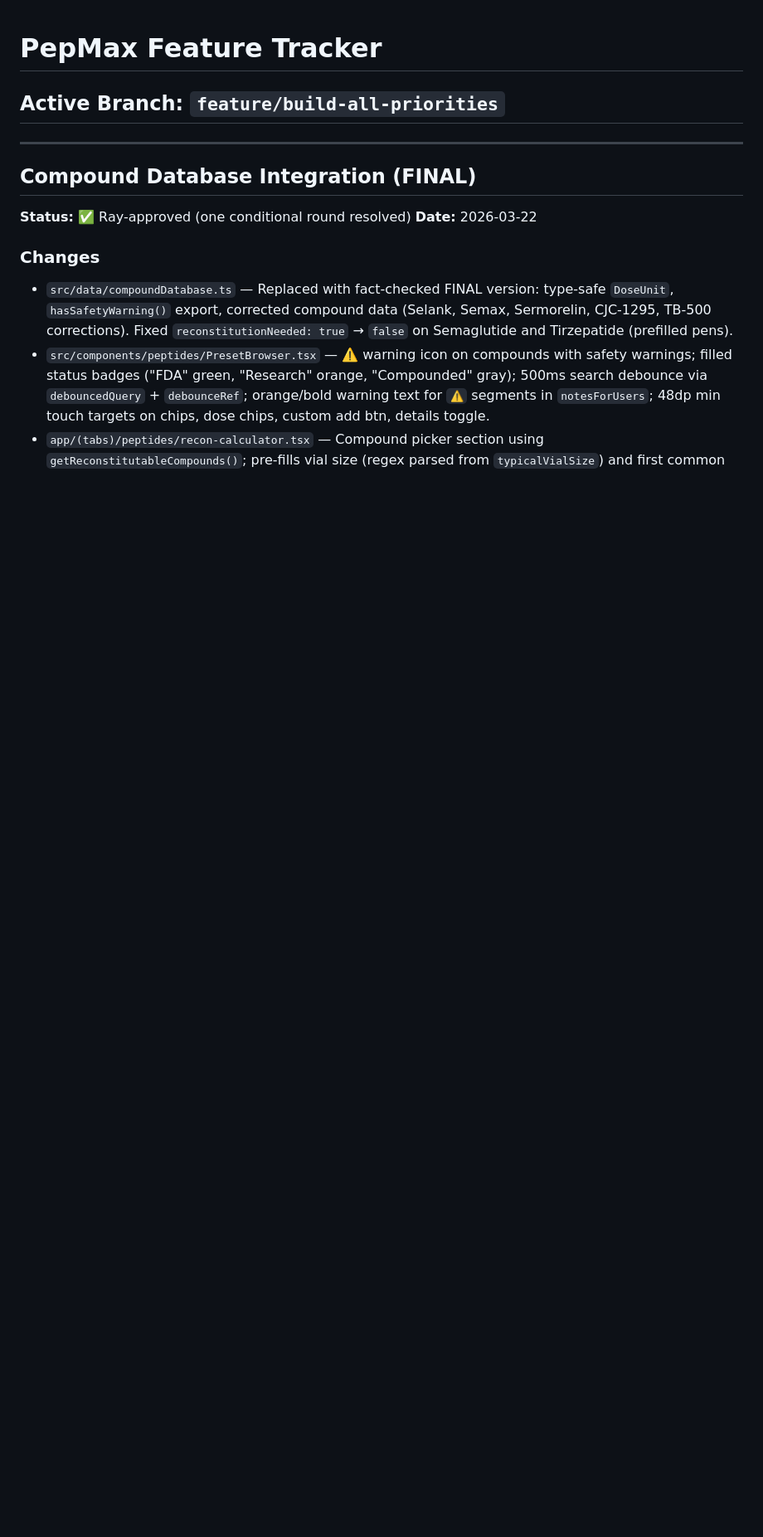
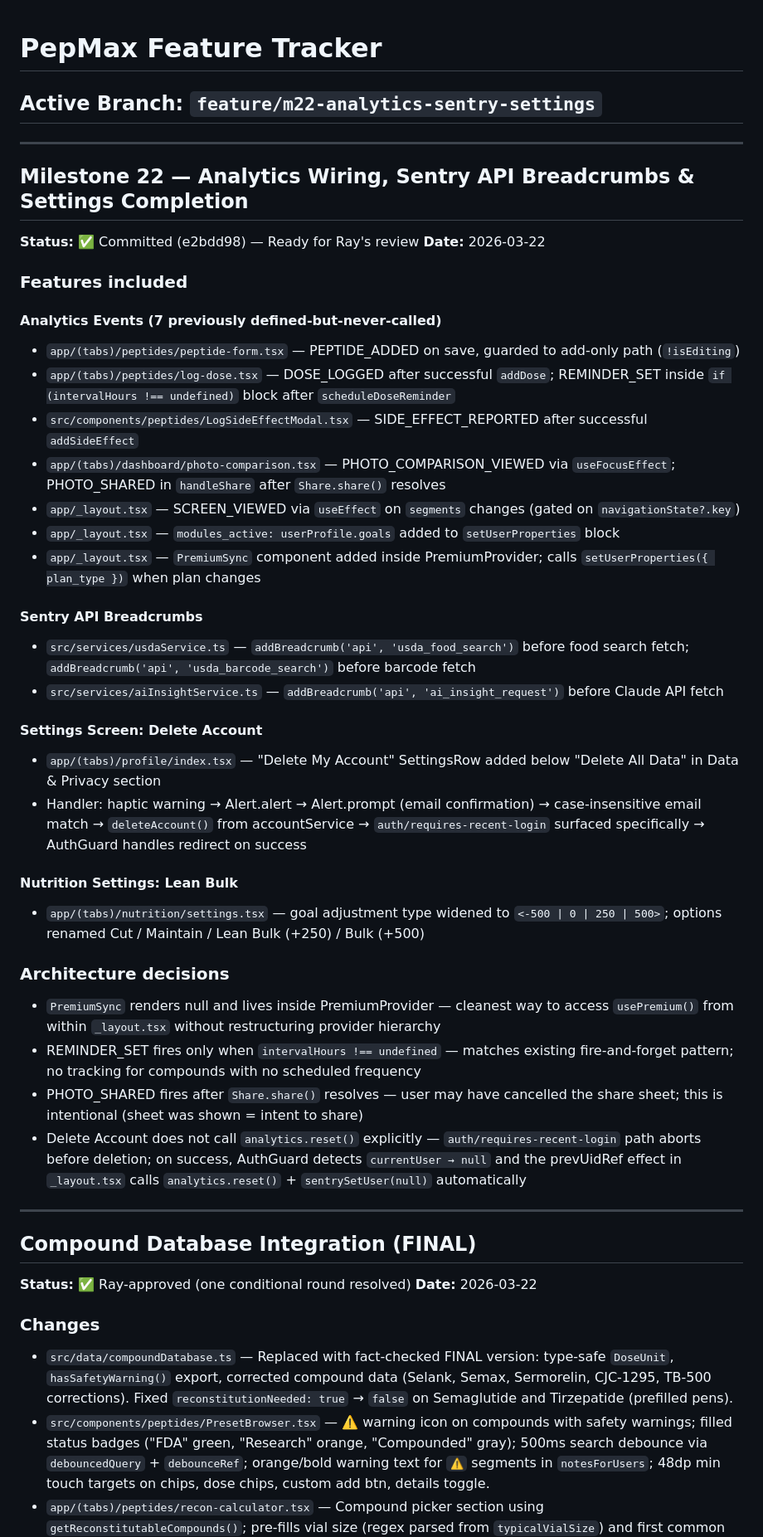
Before and after one commit to JonKicker/pepmax, a Markdown page: FEATURE_TRACKER.md, the part around the change. Shown at 83% size. Rendered like a GitHub page; blank space fills up the shorter version.

Commit message:
docs: update FEATURE_TRACKER — M22 analytics wiring, Sentry breadcrumbs, Delete Account
Co-Authored-By: Claude Sonnet 4.6 <noreply@anthropic.com>

```diff
--- a/FEATURE_TRACKER.md
+++ b/FEATURE_TRACKER.md
@@ -1,6 +1,41 @@
 # PepMax Feature Tracker
 
-## Active Branch: `feature/build-all-priorities`
+## Active Branch: `feature/m22-analytics-sentry-settings`
+
+---
+
+## Milestone 22 — Analytics Wiring, Sentry API Breadcrumbs & Settings Completion
+
+**Status:** ✅ Committed (e2bdd98) — Ready for Ray's review
+**Date:** 2026-03-22
+
+### Features included
+
+#### Analytics Events (7 previously defined-but-never-called)
+- `app/(tabs)/peptides/peptide-form.tsx` — PEPTIDE_ADDED on save, guarded to add-only path (`!isEditing`)
+- `app/(tabs)/peptides/log-dose.tsx` — DOSE_LOGGED after successful `addDose`; REMINDER_SET inside `if (intervalHours !== undefined)` block after `scheduleDoseReminder`
+- `src/components/peptides/LogSideEffectModal.tsx` — SIDE_EFFECT_REPORTED after successful `addSideEffect`
+- `app/(tabs)/dashboard/photo-comparison.tsx` — PHOTO_COMPARISON_VIEWED via `useFocusEffect`; PHOTO_SHARED in `handleShare` after `Share.share()` resolves
+- `app/_layout.tsx` — SCREEN_VIEWED via `useEffect` on `segments` changes (gated on `navigationState?.key`)
+- `app/_layout.tsx` — `modules_active: userProfile.goals` added to `setUserProperties` block
+- `app/_layout.tsx` — `PremiumSync` component added inside PremiumProvider; calls `setUserProperties({ plan_type })` when plan changes
+
+#### Sentry API Breadcrumbs
+- `src/services/usdaService.ts` — `addBreadcrumb('api', 'usda_food_search')` before food search fetch; `addBreadcrumb('api', 'usda_barcode_search')` before barcode fetch
+- `src/services/aiInsightService.ts` — `addBreadcrumb('api', 'ai_insight_request')` before Claude API fetch
+
+#### Settings Screen: Delete Account
+- `app/(tabs)/profile/index.tsx` — "Delete My Account" SettingsRow added below "Delete All Data" in Data & Privacy section
+- Handler: haptic warning → Alert.alert → Alert.prompt (email confirmation) → case-insensitive email match → `deleteAccount()` from accountService → `auth/requires-recent-login` surfaced specifically → AuthGuard handles redirect on success
+
+#### Nutrition Settings: Lean Bulk
+- `app/(tabs)/nutrition/settings.tsx` — goal adjustment type widened to `<-500 | 0 | 250 | 500>`; options renamed Cut / Maintain / Lean Bulk (+250) / Bulk (+500)
+
+### Architecture decisions
+- `PremiumSync` renders null and lives inside PremiumProvider — cleanest way to access `usePremium()` from within `_layout.tsx` without restructuring provider hierarchy
+- REMINDER_SET fires only when `intervalHours !== undefined` — matches existing fire-and-forget pattern; no tracking for compounds with no scheduled frequency
+- PHOTO_SHARED fires after `Share.share()` resolves — user may have cancelled the share sheet; this is intentional (sheet was shown = intent to share)
+- Delete Account does not call `analytics.reset()` explicitly — `auth/requires-recent-login` path aborts before deletion; on success, AuthGuard detects `currentUser → null` and the prevUidRef effect in `_layout.tsx` calls `analytics.reset()` + `sentrySetUser(null)` automatically
 
 ---
 
```
